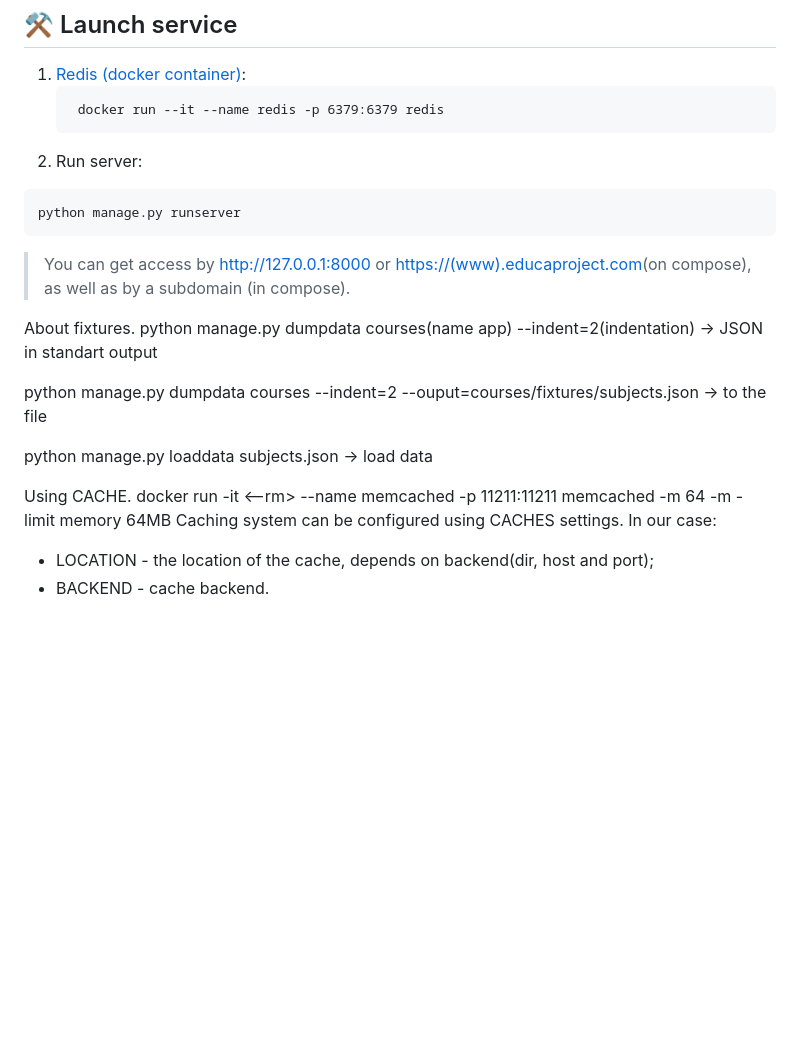
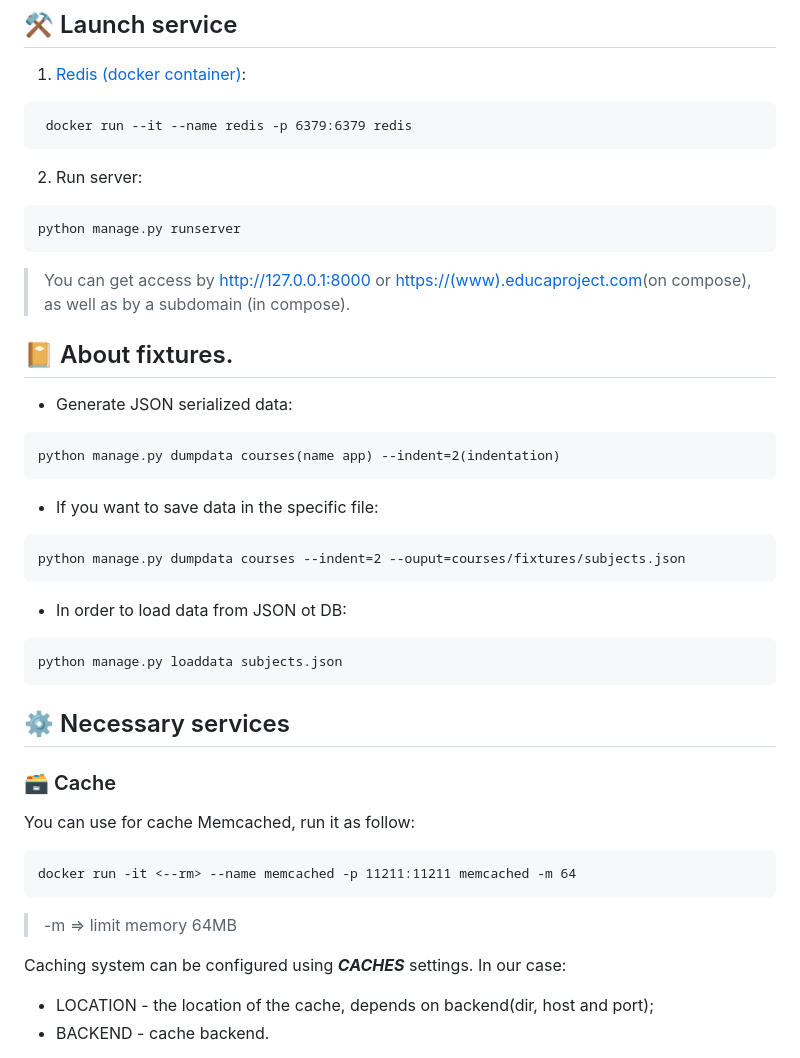
Before and after one commit to DeMonA1/E-learning_platform, a Markdown page: README.md, the part around the change. Drawn GitHub-style; blank space fills up the shorter version.

````diff
--- a/README.md
+++ b/README.md
@@ -5,9 +5,9 @@
 
 ## :hammer_and_pick: Launch service
 1. [Redis (docker container)](https://github.com/DeMonA1/Shop/blob/main/README.md#redis):
-   ```
-    docker run --it --name redis -p 6379:6379 redis
-   ```
+```
+ docker run --it --name redis -p 6379:6379 redis
+```
 2. Run server:
 ```
 python manage.py runserver
@@ -16,18 +16,29 @@ python manage.py runserver
 > as well as by a subdomain (in compose).
 
 
-About fixtures.
-python manage.py dumpdata courses(name app) --indent=2(indentation) -> JSON in standart output
+## :notebook_with_decorative_cover: About fixtures.
+- Generate JSON serialized data:
+```
+python manage.py dumpdata courses(name app) --indent=2(indentation)
+```
+- If you want to save data in the specific file:
+```
+python manage.py dumpdata courses --indent=2 --ouput=courses/fixtures/subjects.json
+```
+- In order to load data from JSON ot DB:
+```
+python manage.py loaddata subjects.json
+```
 
-python manage.py dumpdata courses --indent=2 --ouput=courses/fixtures/subjects.json -> to the file
+## :gear: Necessary services
+### :card_file_box: Cache
+You can use for cache Memcached, run it as follow:
+```
+docker run -it <--rm> --name memcached -p 11211:11211 memcached -m 64
+```
+> -m => limit memory 64MB
 
-python manage.py loaddata subjects.json -> load data
-
-
-Using CACHE.
-docker run -it <--rm> --name memcached -p 11211:11211 memcached -m 64
--m - limit memory 64MB
-Caching system can be configured using CACHES settings. In our case:
+Caching system can be configured using ***CACHES*** settings. In our case:
 - LOCATION - the location of the cache, depends on backend(dir, host and port);
 - BACKEND - cache backend.
 
````
